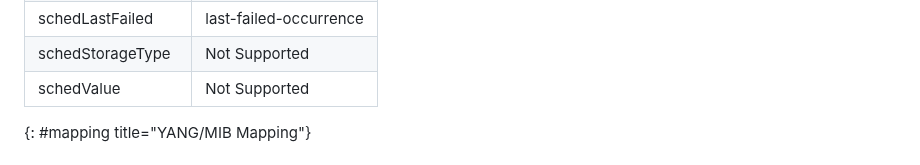
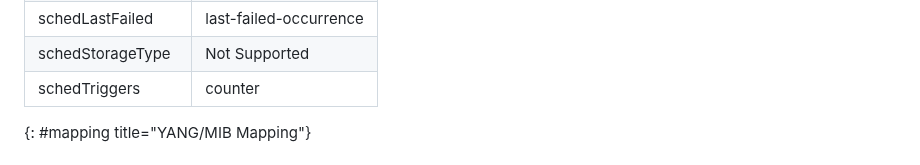
Before and after one commit to netmod-wg/schedule-yang, a Markdown page: draft-ietf-netmod-schedule-yang.md, the part around the change. Drawn GitHub-style.

Commit message:
add schedTriggers and remove schedValue

```diff
--- a/draft-ietf-netmod-schedule-yang.md
+++ b/draft-ietf-netmod-schedule-yang.md
@@ -469,7 +469,7 @@ can be mapped to YANG parameters.
 |schedLastFailure| Not Supported   |
 |schedLastFailed|   last-failed-occurrence|
 |schedStorageType|  Not Supported    |
-|schedValue|  Not Supported    |
+|schedTriggers|  counter    |
 {: #mapping title="YANG/MIB Mapping"}
 
 #  The "ietf-schedule" YANG Module {#sec-schedule}
```
